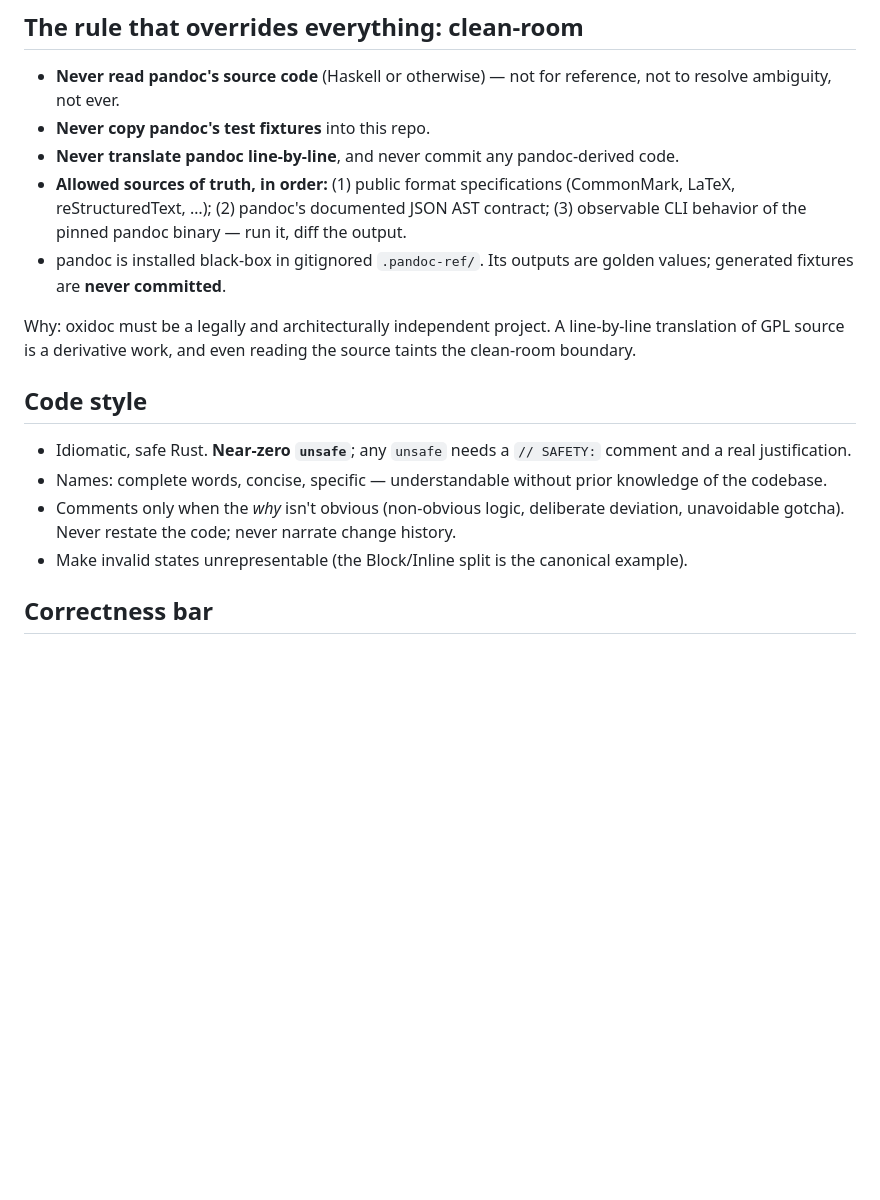
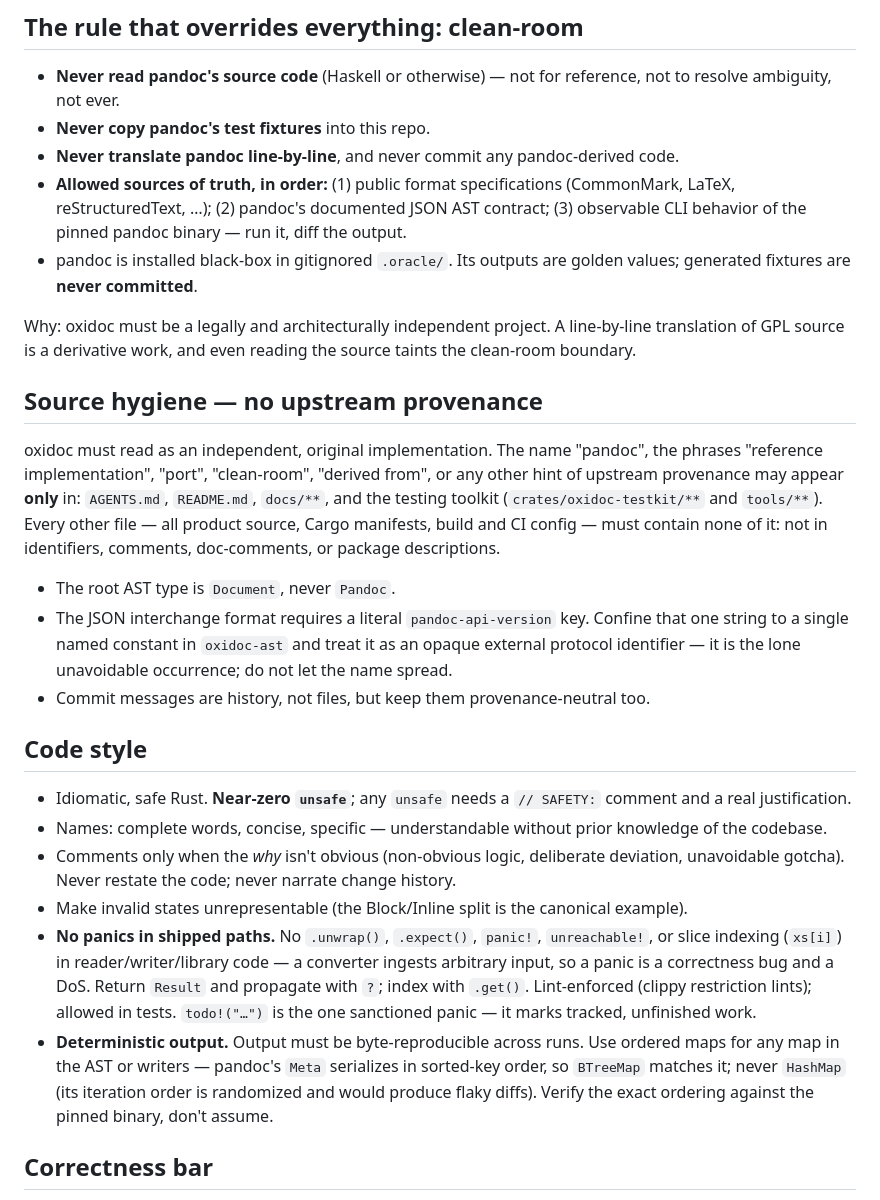
Before and after one commit to mfkrause/carta, a Markdown page: AGENTS.md, the part around one of its changes. Rendered like a GitHub page; blank space fills up the shorter version.

```diff
--- a/AGENTS.md
+++ b/AGENTS.md
@@ -12,11 +12,26 @@ Read `docs/PORTING.md` for architecture, methodology, and roadmap.
 - **Allowed sources of truth, in order:** (1) public format specifications (CommonMark, LaTeX,
   reStructuredText, …); (2) pandoc's documented JSON AST contract; (3) observable CLI behavior of
   the pinned pandoc binary — run it, diff the output.
-- pandoc is installed black-box in gitignored `.pandoc-ref/`. Its outputs are golden values;
+- pandoc is installed black-box in gitignored `.oracle/`. Its outputs are golden values;
   generated fixtures are **never committed**.
 
 Why: oxidoc must be a legally and architecturally independent project. A line-by-line translation
 of GPL source is a derivative work, and even reading the source taints the clean-room boundary.
+
+## Source hygiene — no upstream provenance
+
+oxidoc must read as an independent, original implementation. The name "pandoc", the phrases
+"reference implementation", "port", "clean-room", "derived from", or any other hint of upstream
+provenance may appear **only** in: `AGENTS.md`, `README.md`, `docs/**`, and the testing toolkit
+(`crates/oxidoc-testkit/**` and `tools/**`). Every other file — all product source, Cargo manifests,
+build and CI config — must contain none of it: not in identifiers, comments, doc-comments, or
+package descriptions.
+
+- The root AST type is `Document`, never `Pandoc`.
+- The JSON interchange format requires a literal `pandoc-api-version` key. Confine that one string
+  to a single named constant in `oxidoc-ast` and treat it as an opaque external protocol identifier
+  — it is the lone unavoidable occurrence; do not let the name spread.
+- Commit messages are history, not files, but keep them provenance-neutral too.
 
 ## Code style
 
@@ -26,6 +41,15 @@ of GPL source is a derivative work, and even reading the source taints the clean
 - Comments only when the *why* isn't obvious (non-obvious logic, deliberate deviation, unavoidable
   gotcha). Never restate the code; never narrate change history.
 - Make invalid states unrepresentable (the Block/Inline split is the canonical example).
+- **No panics in shipped paths.** No `.unwrap()`, `.expect()`, `panic!`, `unreachable!`, or slice
+  indexing (`xs[i]`) in reader/writer/library code — a converter ingests arbitrary input, so a
+  panic is a correctness bug and a DoS. Return `Result` and propagate with `?`; index with `.get()`.
+  Lint-enforced (clippy restriction lints); allowed in tests. `todo!("…")` is the one sanctioned
+  panic — it marks tracked, unfinished work.
+- **Deterministic output.** Output must be byte-reproducible across runs. Use ordered maps for any
+  map in the AST or writers — pandoc's `Meta` serializes in sorted-key order, so `BTreeMap` matches
+  it; never `HashMap` (its iteration order is randomized and would produce flaky diffs). Verify the
+  exact ordering against the pinned binary, don't assume.
 
 ## Correctness bar
 
```
Also changed, not shown: other parts of AGENTS.md (+43 -7 lines), docs/PORTING.md (+22 -1 lines).
